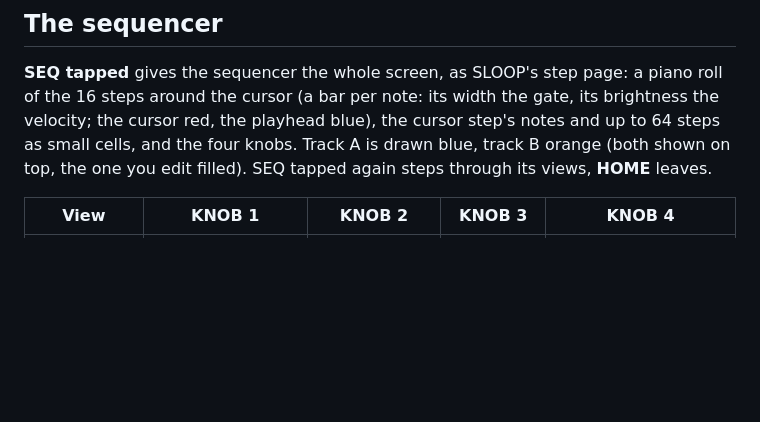
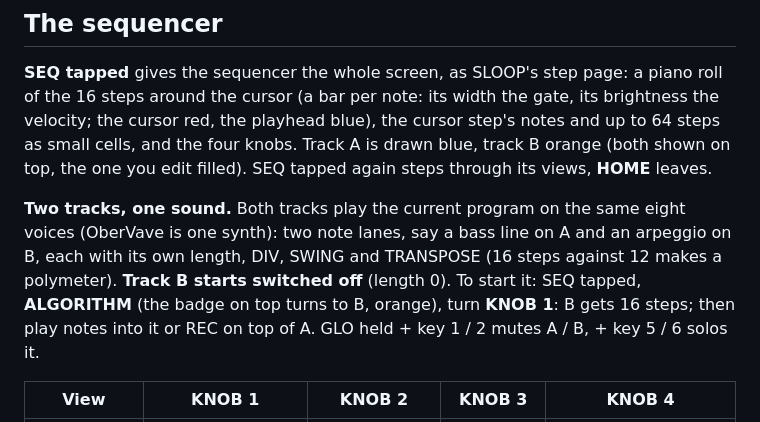
Before and after one commit to DeadActive/obervave, a Markdown page: README.md, the part around the change. GitHub-like rendering; blank space fills up the shorter version.

Commit message:
README: the two tracks share one sound, how to start track B
Co-Authored-By: Claude Opus 5.5 <noreply@anthropic.com>

```diff
--- a/README.md
+++ b/README.md
@@ -79,6 +79,12 @@ cursor step's notes and up to 64 steps as small cells, and the four knobs. Track
 shown on top, the one you edit filled). SEQ tapped again steps through its views,
 **HOME** leaves.
 
+**Two tracks, one sound.** Both tracks play the current program on the same eight voices (OberVave is one synth):
+two note lanes, say a bass line on A and an arpeggio on B, each with its own length, DIV, SWING and TRANSPOSE (16
+steps against 12 makes a polymeter). **Track B starts switched off** (length 0). To start it: SEQ tapped,
+**ALGORITHM** (the badge on top turns to B, orange), turn **KNOB 1**: B gets 16 steps; then play notes into it or
+REC on top of A. GLO held + key 1 / 2 mutes A / B, + key 5 / 6 solos it.
+
 | View | KNOB 1 | KNOB 2 | KNOB 3 | KNOB 4 |
 | --- | --- | --- | --- | --- |
 | **STEPS** | the step cursor | NOTE (the chord moves) | GATE (to TIE) | VELOCITY |
```
